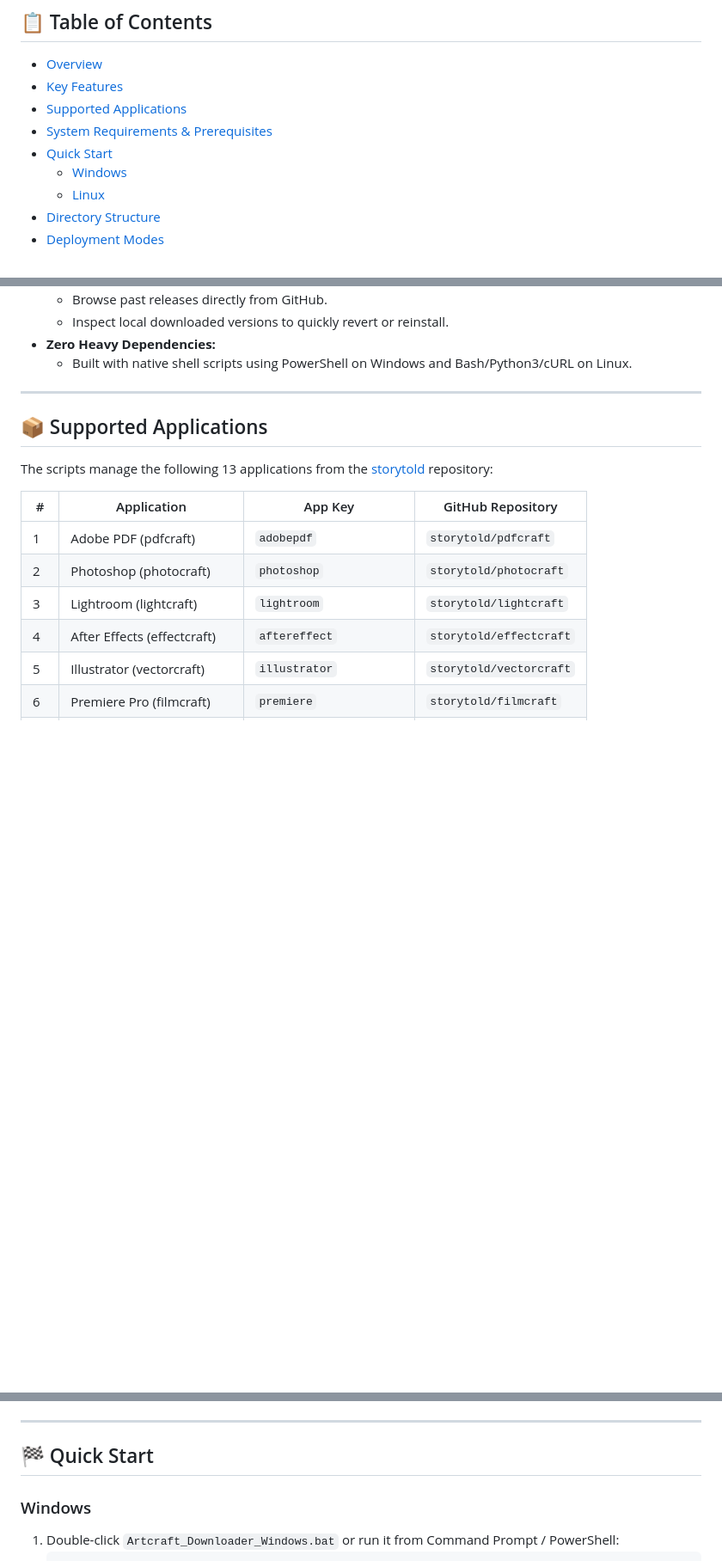
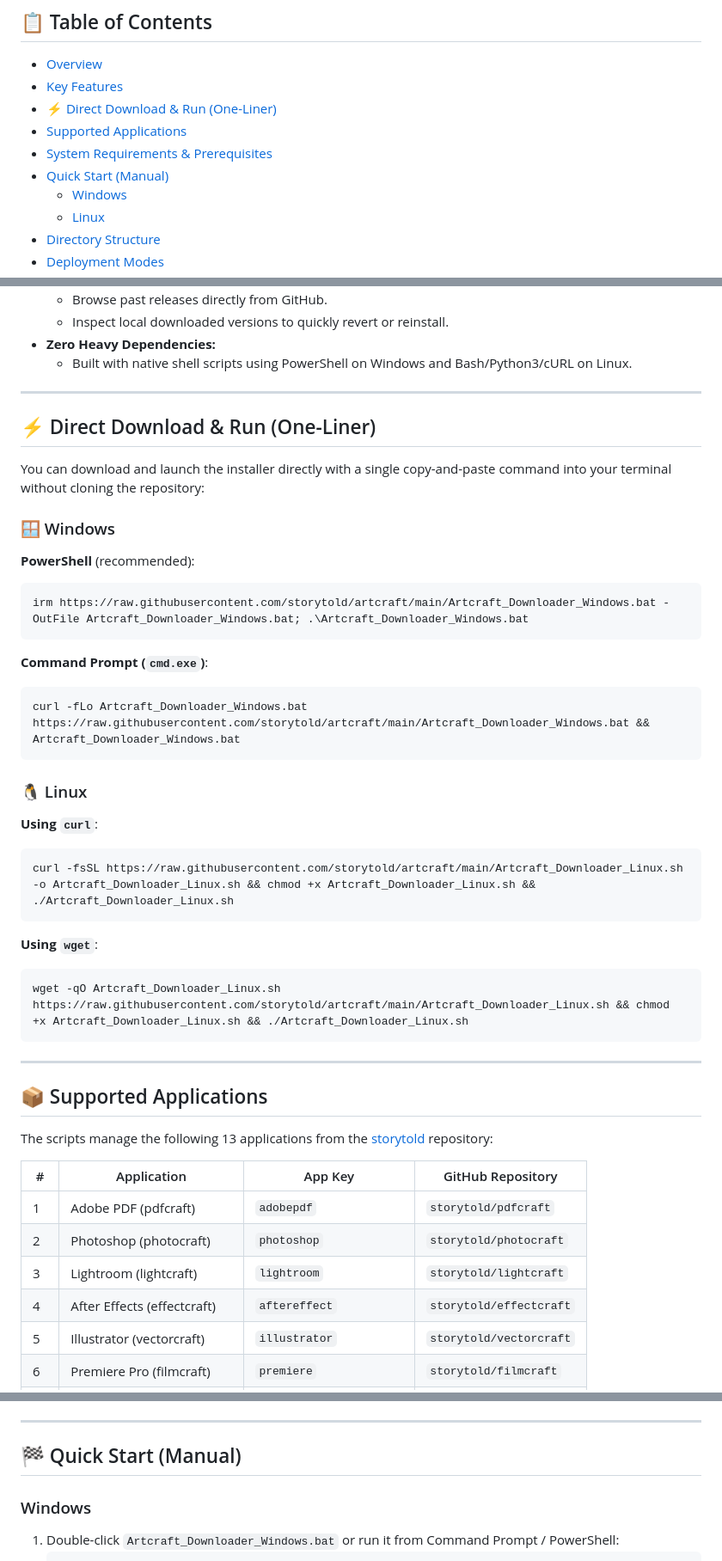
Before and after one commit to dyal96/ArtCraft, a Markdown page: README.md, 3 parts joined by grey strips. Shown at 86% size. Drawn GitHub-style; blank space fills up the shorter version.

````diff
--- a/README.md
+++ b/README.md
@@ -8,9 +8,10 @@ A lightweight, cross-platform CLI toolset developed by **Dyal Solutions** to dow
 
 - [Overview](#overview)
 - [Key Features](#key-features)
+- [⚡ Direct Download & Run (One-Liner)](#-direct-download--run-one-liner)
 - [Supported Applications](#supported-applications)
 - [System Requirements & Prerequisites](#system-requirements--prerequisites)
-- [Quick Start](#quick-start)
+- [Quick Start (Manual)](#quick-start-manual)
   - [Windows](#windows)
   - [Linux](#linux)
 - [Directory Structure](#directory-structure)
@@ -45,6 +46,36 @@ Both **Windows** (`.bat`) and **Linux** (`.sh`) environments are supported nativ
   - Inspect local downloaded versions to quickly revert or reinstall.
 - **Zero Heavy Dependencies:**
   - Built with native shell scripts using PowerShell on Windows and Bash/Python3/cURL on Linux.
+
+---
+
+## ⚡ Direct Download & Run (One-Liner)
+
+You can download and launch the installer directly with a single copy-and-paste command into your terminal without cloning the repository:
+
+### 🪟 Windows
+
+**PowerShell** (recommended):
+```powershell
+irm https://raw.githubusercontent.com/storytold/artcraft/main/Artcraft_Downloader_Windows.bat -OutFile Artcraft_Downloader_Windows.bat; .\Artcraft_Downloader_Windows.bat
+```
+
+**Command Prompt (`cmd.exe`)**:
+```cmd
+curl -fLo Artcraft_Downloader_Windows.bat https://raw.githubusercontent.com/storytold/artcraft/main/Artcraft_Downloader_Windows.bat && Artcraft_Downloader_Windows.bat
+```
+
+### 🐧 Linux
+
+**Using `curl`**:
+```bash
+curl -fsSL https://raw.githubusercontent.com/storytold/artcraft/main/Artcraft_Downloader_Linux.sh -o Artcraft_Downloader_Linux.sh && chmod +x Artcraft_Downloader_Linux.sh && ./Artcraft_Downloader_Linux.sh
+```
+
+**Using `wget`**:
+```bash
+wget -qO Artcraft_Downloader_Linux.sh https://raw.githubusercontent.com/storytold/artcraft/main/Artcraft_Downloader_Linux.sh && chmod +x Artcraft_Downloader_Linux.sh && ./Artcraft_Downloader_Linux.sh
+```
 
 ---
 
@@ -86,7 +117,7 @@ The scripts manage the following 13 applications from the [storytold](https://gi
 
 ---
 
-## 🏁 Quick Start
+## 🏁 Quick Start (Manual)
 
 ### Windows
 
````
